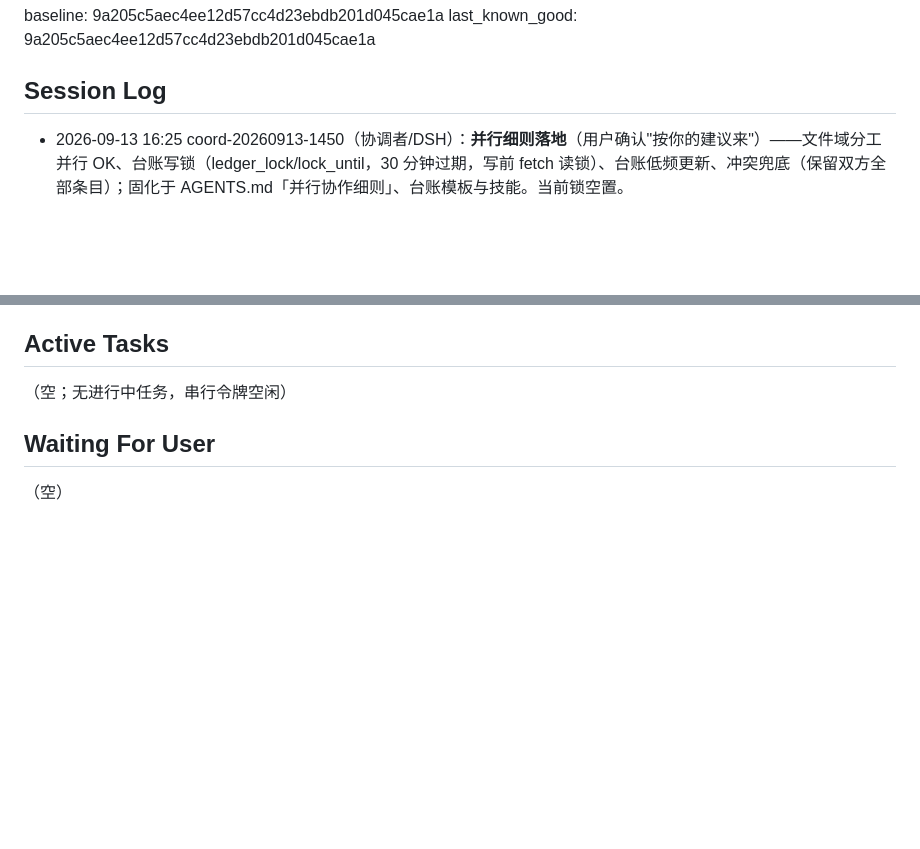
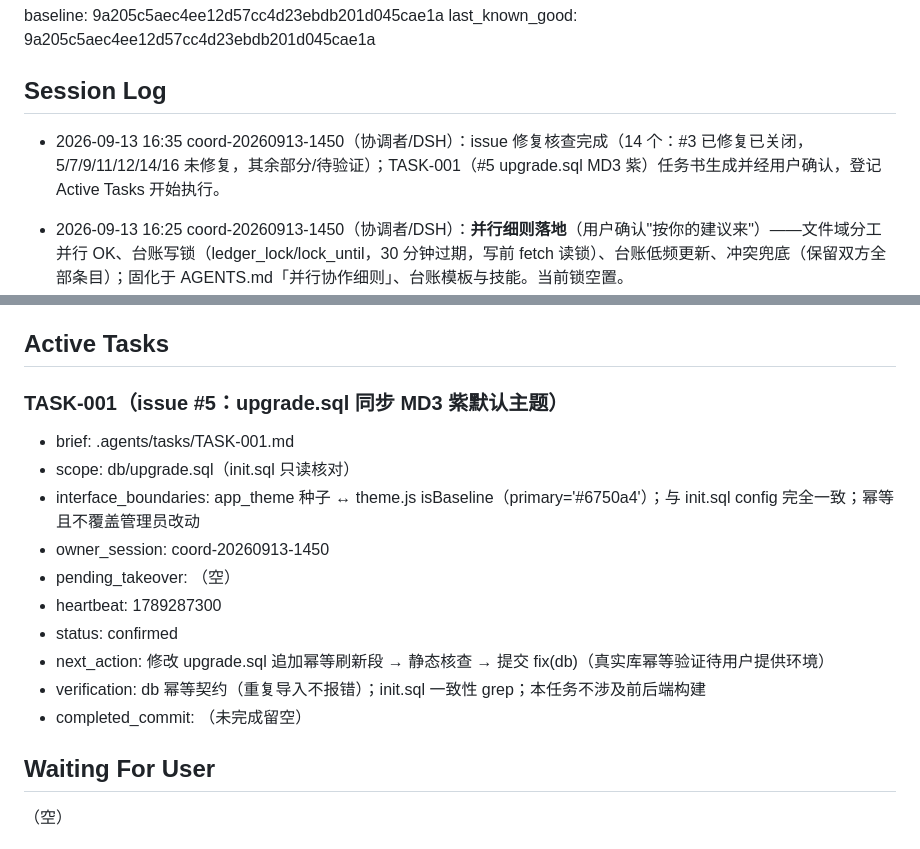
Before and after one commit to Han-Haocheng/IntelligentQuestionBank, a Markdown page: .agents/COLLAB_STATE.md, 2 parts joined by grey strips. Drawn GitHub-style; blank space fills up the shorter version.

Commit message:
docs(agents): TASK-001 任务书（issue#5 upgrade.sql MD3 紫）登记 Active Tasks

```diff
--- a/.agents/COLLAB_STATE.md
+++ b/.agents/COLLAB_STATE.md
@@ -25,6 +25,8 @@ baseline: 9a205c5aec4ee12d57cc4d23ebdb201d045cae1a
 last_known_good: 9a205c5aec4ee12d57cc4d23ebdb201d045cae1a
 
 ## Session Log
+
+- 2026-09-13 16:35 coord-20260913-1450（协调者/DSH）：issue 修复核查完成（14 个：#3 已修复已关闭，5/7/9/11/12/14/16 未修复，其余部分/待验证）；TASK-001（#5 upgrade.sql MD3 紫）任务书生成并经用户确认，登记 Active Tasks 开始执行。
 
 - 2026-09-13 16:25 coord-20260913-1450（协调者/DSH）：**并行细则落地**（用户确认"按你的建议来"）——文件域分工并行 OK、台账写锁（ledger_lock/lock_until，30 分钟过期，写前 fetch 读锁）、台账低频更新、冲突兜底（保留双方全部条目）；固化于 AGENTS.md「并行协作细则」、台账模板与技能。当前锁空置。
 - 2026-09-13 16:10 coord-20260913-1450（协调者/DSH）：第四次集成完成（用户确认接管）——merge ggt 15:50 心跳作业（7988fc9）与 beta.4 bump（7b4f995，github-actions[bot]，dev 累积达标自动发布 v1.4.0-beta.4，版本声明 5 处已随合并同步）；台账以双方全部条目合并（工作树曾被本机 IDE/Trae 侧并发写，用户确认由本会话接管）。工作环境声明（.dsh 等运行目录勿删忽略项）已固化于 AGENTS.md/技能/台账/.gitignore。
@@ -42,7 +44,17 @@ last_known_good: 9a205c5aec4ee12d57cc4d23ebdb201d045cae1a
 
 ## Active Tasks
 
-（空；无进行中任务，串行令牌空闲）
+### TASK-001（issue #5：upgrade.sql 同步 MD3 紫默认主题）
+- brief: .agents/tasks/TASK-001.md
+- scope: db/upgrade.sql（init.sql 只读核对）
+- interface_boundaries: app_theme 种子 ↔ theme.js isBaseline（primary='#6750a4'）；与 init.sql config 完全一致；幂等且不覆盖管理员改动
+- owner_session: coord-20260913-1450
+- pending_takeover: （空）
+- heartbeat: 1789287300
+- status: confirmed
+- next_action: 修改 upgrade.sql 追加幂等刷新段 → 静态核查 → 提交 fix(db)（真实库幂等验证待用户提供环境）
+- verification: db 幂等契约（重复导入不报错）；init.sql 一致性 grep；本任务不涉及前后端构建
+- completed_commit: （未完成留空）
 
 ## Waiting For User
 
```
Also changed, not shown: other parts of .agents/COLLAB_STATE.md (+1 -1 lines), .agents/tasks/TASK-001.md (added, +62 -0 lines).
